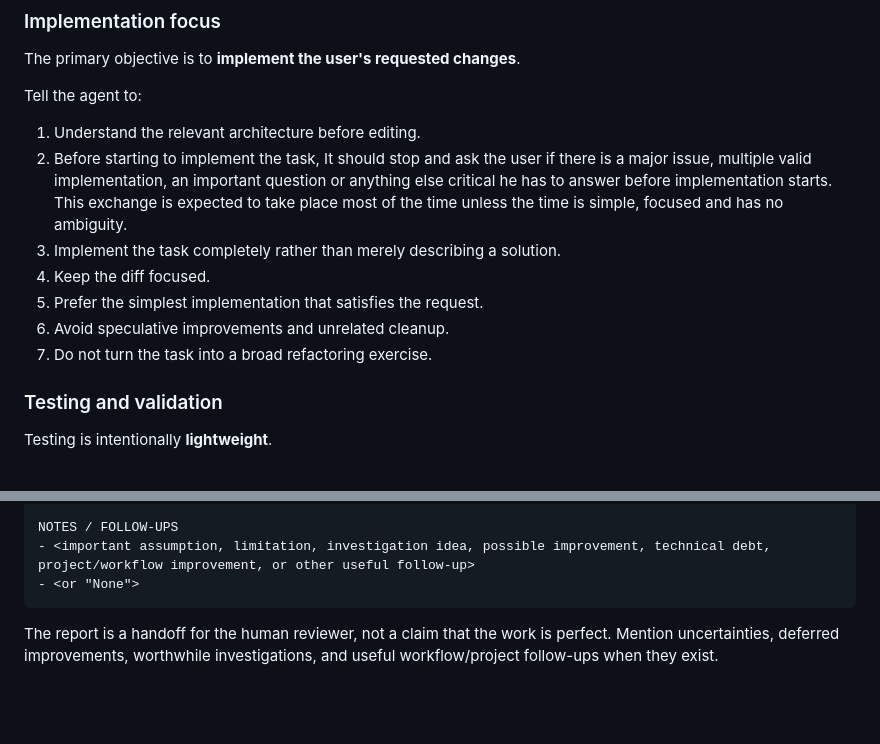
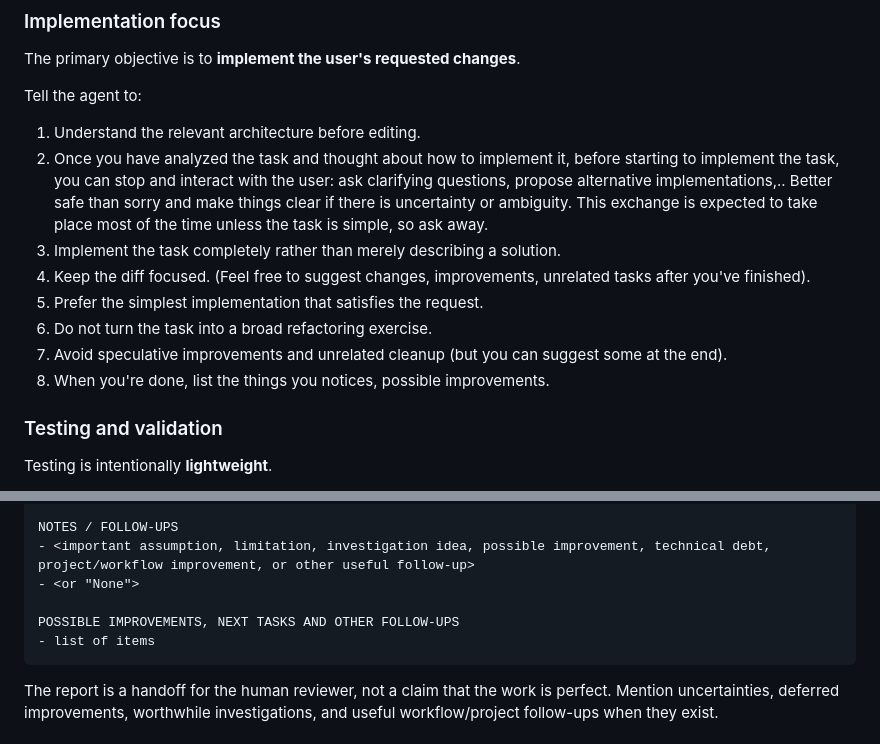
Before and after one commit to tburette/ai-tools, a Markdown page: parallel-worktree/SKILL.md, 2 parts joined by grey strips. Rendered like a GitHub page; blank space fills up the shorter version.

Commit message:
parallel-worktree: improve SKILL.md

````diff
--- a/parallel-worktree/SKILL.md
+++ b/parallel-worktree/SKILL.md
@@ -137,12 +137,13 @@ The primary objective is to **implement the user's requested changes**.
 Tell the agent to:
 
 1. Understand the relevant architecture before editing.
-2. Before starting to implement the task, It should stop and ask the user if there is a major issue, multiple valid implementation, an important question or anything else critical he has to answer before implementation starts. This exchange is expected to take place most of the time unless the time is simple, focused and has no ambiguity.
+2. Once you have analyzed the task and thought about how to implement it, before starting to implement the task, you can stop and interact with the user: ask clarifying questions, propose alternative implementations,.. Better safe than sorry and make things clear if there is uncertainty or ambiguity. This exchange is expected to take place most of the time unless the task is simple, so ask away.
 3. Implement the task completely rather than merely describing a solution.
-4. Keep the diff focused.
+4. Keep the diff focused. (Feel free to suggest changes, improvements, unrelated tasks after you've finished).
 5. Prefer the simplest implementation that satisfies the request.
-6. Avoid speculative improvements and unrelated cleanup.
-7. Do not turn the task into a broad refactoring exercise.
+6. Do not turn the task into a broad refactoring exercise.
+7. Avoid speculative improvements and unrelated cleanup (but you can suggest some at the end).
+8. When you're done, list the things you notices, possible improvements.
 
 ### Testing and validation
 
@@ -195,6 +196,9 @@ SUGGESTED TESTS
 NOTES / FOLLOW-UPS
 - <important assumption, limitation, investigation idea, possible improvement, technical debt, project/workflow improvement, or other useful follow-up>
 - <or "None">
+
+POSSIBLE IMPROVEMENTS, NEXT TASKS AND OTHER FOLLOW-UPS
+- list of items
 ```
 
 The report is a handoff for the human reviewer, not a claim that the work is perfect. Mention uncertainties, deferred improvements, worthwhile investigations, and useful workflow/project follow-ups when they exist.
````
